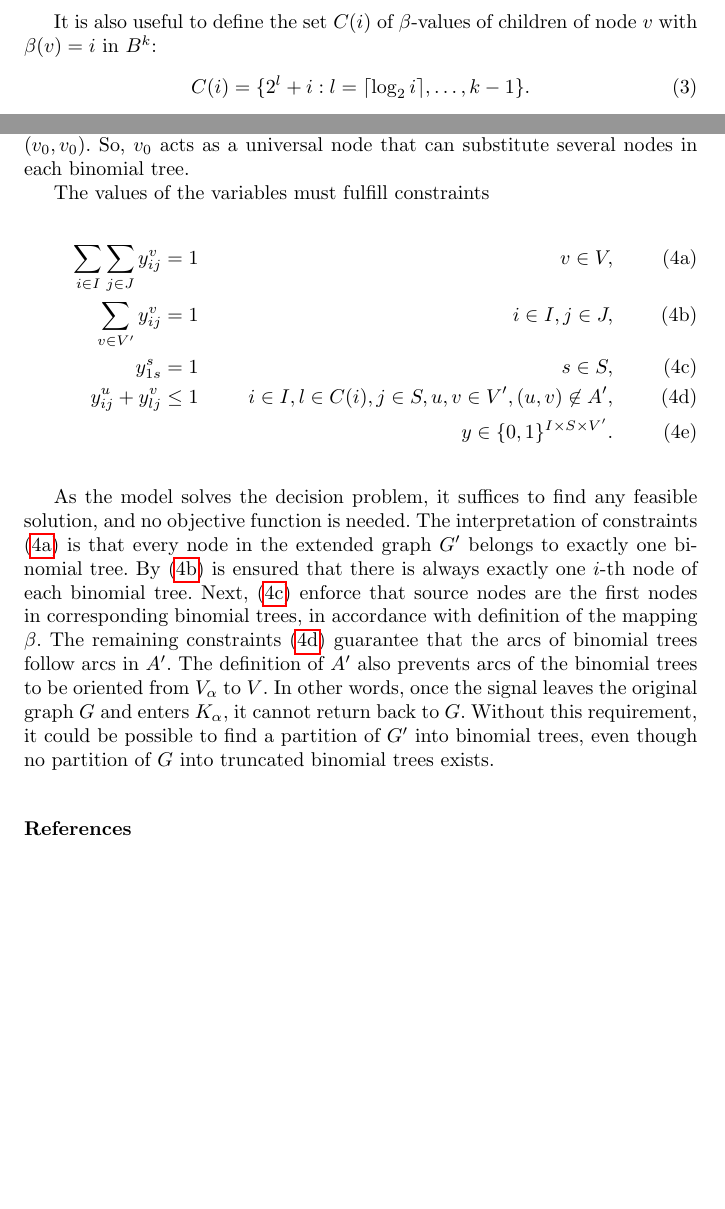
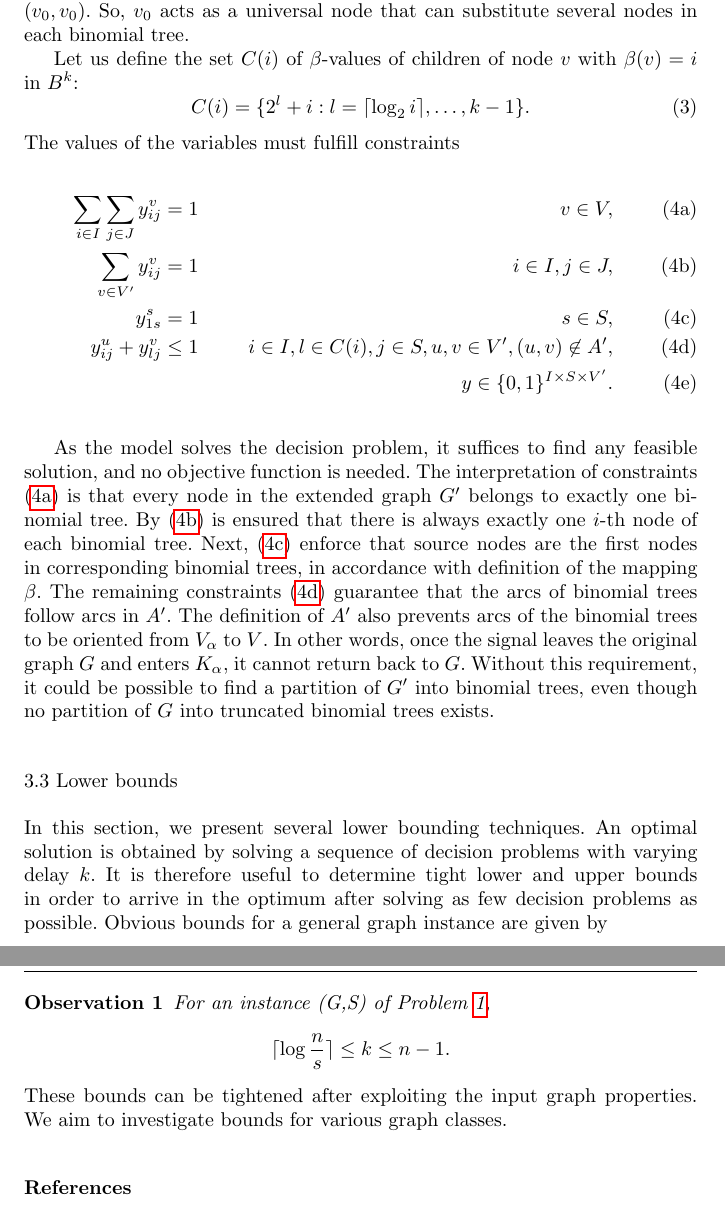
Before and after one commit to czmarikaivanova/AMPL-Java, a LaTeX paper (latex/satellites.tex): two parts of pages 4 and 5 of 5 before the commit and two parts of pages 5 and 6 of 6 after it, joined at a grey line, cut so that both start at the same text, the shorter picture padded with empty space. Compiled offline with pdfLaTeX.

```diff
--- a/latex/satellites.tex
+++ b/latex/satellites.tex
@@ -60,6 +60,7 @@
 
 \captionsetup{compatibility=false}
 
+\newtheorem{observation}[theorem]{\textbf{Observation}}
 
 \tikzset{
 every edge/.style={fill=none}
@@ -218,7 +220,3 @@
 \end{cases}
 \end{equation}
 
-It is also useful to define the set $C(i)$ of $\beta$-values of children of node $v$ with $\beta(v)=i$ in $B^k$:
-\begin{equation}
-C(i)=\{2^l+i:l=\lceil\log_2 i\rceil,\dots,k-1\}.
-\end{equation}
@@ -256,6 +260,10 @@
 and every $(u,v)\in A_\alpha$ becomes $(v_0,v_0)$.
 So, $v_0$ acts as a universal node that can substitute several nodes in each binomial tree.
 
+Let us define the set $C(i)$ of $\beta$-values of children of node $v$ with $\beta(v)=i$ in $B^k$:
+\begin{equation}
+C(i)=\{2^l+i:l=\lceil\log_2 i\rceil,\dots,k-1\}.
+\end{equation}
 The values of the variables must fulfill constraints
 
 \begin{subequations}\label{mod:partition}
@@ -277,6 +285,18 @@
 The definition of $A'$ also prevents arcs of the binomial trees to be oriented from $V_\alpha$ to $V$.
 In other words, once the signal leaves the original graph $G$ and enters $K_\alpha$, it cannot return back to $G$.
 Without this requirement, it could be possible to find a partition of $G'$ into binomial trees, even though no partition of $G$ into truncated binomial trees exists.
+
+\subsection{Lower bounds}
+In this section, we present several lower bounding techniques.
+An optimal solution is obtained by solving a sequence of decision problems with varying delay $k$.
+It is therefore useful to determine tight lower and upper bounds in order to arrive in the optimum after solving as few decision problems as possible.
+Obvious bounds for a general graph instance are given by
+\begin{observation}
+For an instance (G,S) of Problem \ref{prob:min},
+$$\lceil\log\frac{n}{s}\rceil\leq k \leq n-1.$$
+\end{observation}
+These bounds can be tightened after exploiting the input graph properties.
+We aim to investigate bounds for various graph classes.
 
 %\begin{acknowledgements}
 %If you'd like to thank anyone, place your comments here
```
Also changed, not shown: latex/satellites.pdf, latex/satellites.tex (19 more changed lines).
